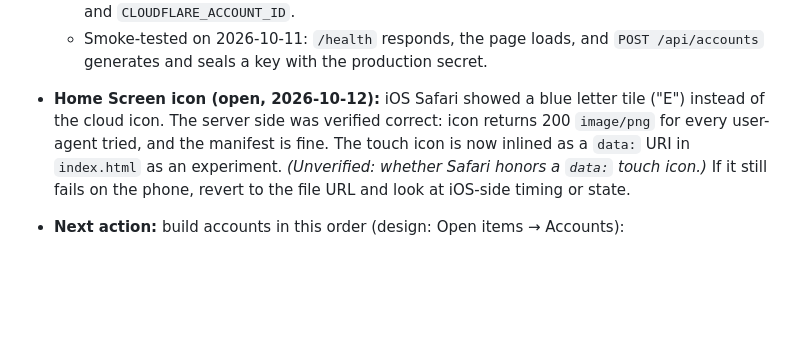
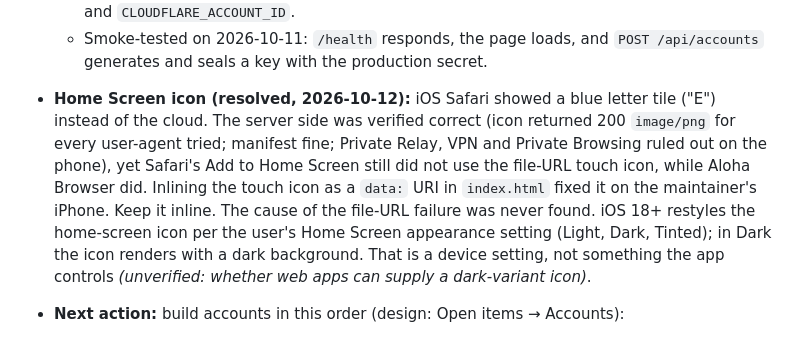
Before and after one commit to reloru/easycloud-oci, a Markdown page: docs/PLAN.md, the part around the change. GitHub-like rendering; blank space fills up the shorter version.

Commit message:
PLAN.md: record that the inline touch icon fixed the Home Screen icon (#26)
Claude-Session: https://claude.ai/code/session_01Sdq2JiVK9Y5VseRLxTuvXT

Co-authored-by: Claude <noreply@anthropic.com>

```diff
--- a/docs/PLAN.md
+++ b/docs/PLAN.md
@@ -17,7 +17,7 @@
   - `KEY_ENCRYPTION_KEY` is set. It was generated and piped straight into `wrangler secret put`, so no copy exists anywhere else. Never put it again: a new value makes every stored key unreadable.
   - Merges to `main` that touch `worker/` redeploy through `.github/workflows/deploy.yml`. Tests and typecheck gate the deploy. The workflow uses the repo secrets `CLOUDFLARE_API_TOKEN` and `CLOUDFLARE_ACCOUNT_ID`.
   - Smoke-tested on 2026-10-11: `/health` responds, the page loads, and `POST /api/accounts` generates and seals a key with the production secret.
-- **Home Screen icon (open, 2026-10-12):** iOS Safari showed a blue letter tile ("E") instead of the cloud icon. The server side was verified correct: icon returns 200 `image/png` for every user-agent tried, and the manifest is fine. The touch icon is now inlined as a `data:` URI in `index.html` as an experiment. *(Unverified: whether Safari honors a `data:` touch icon.)* If it still fails on the phone, revert to the file URL and look at iOS-side timing or state.
+- **Home Screen icon (resolved, 2026-10-12):** iOS Safari showed a blue letter tile ("E") instead of the cloud. The server side was verified correct (icon returned 200 `image/png` for every user-agent tried; manifest fine; Private Relay, VPN and Private Browsing ruled out on the phone), yet Safari's Add to Home Screen still did not use the file-URL touch icon, while Aloha Browser did. Inlining the touch icon as a `data:` URI in `index.html` fixed it on the maintainer's iPhone. Keep it inline. The cause of the file-URL failure was never found. iOS 18+ restyles the home-screen icon per the user's Home Screen appearance setting (Light, Dark, Tinted); in Dark the icon renders with a dark background. That is a device setting, not something the app controls *(unverified: whether web apps can supply a dark-variant icon)*.
 - **Next action:** build accounts in this order (design: Open items → Accounts):
   1. ~~Auth core~~ (done 2026-10-12): `Auth` Durable Object (`src/auth/store.ts`, one global instance) with users, email codes, sessions and setup ownership; `/auth/email/start`, `/auth/email/verify`, `/auth/me`, `/auth/logout` (`src/auth/routes.ts`); `__Host-eazy` session cookie (SHA-256 stored, 30 days, renewed in the second half); Origin check on POSTs; codes HMAC'd with an HKDF key from `KEY_ENCRYPTION_KEY`, 10-minute expiry, 5 tries, 60 s resend gap, 5 per hour, plus the `AUTH_SEND_LIMIT` rate-limit binding.
   2. ~~Ownership~~ (done 2026-10-12): every `/api/*` route needs a session; non-GET also needs `Origin`; each setup is recorded to its creator in `Auth.setups` and other users get 404. Each user has one Oracle account (see Decisions). The page signs in with an emailed code, opens the user's account directly, and has sign-out. `workers_dev` is off and other hosts get a 308 to `ORIGIN`, so `eazycloud.app` is the only origin. Setups created before this change have no owner and are unreachable.
```
